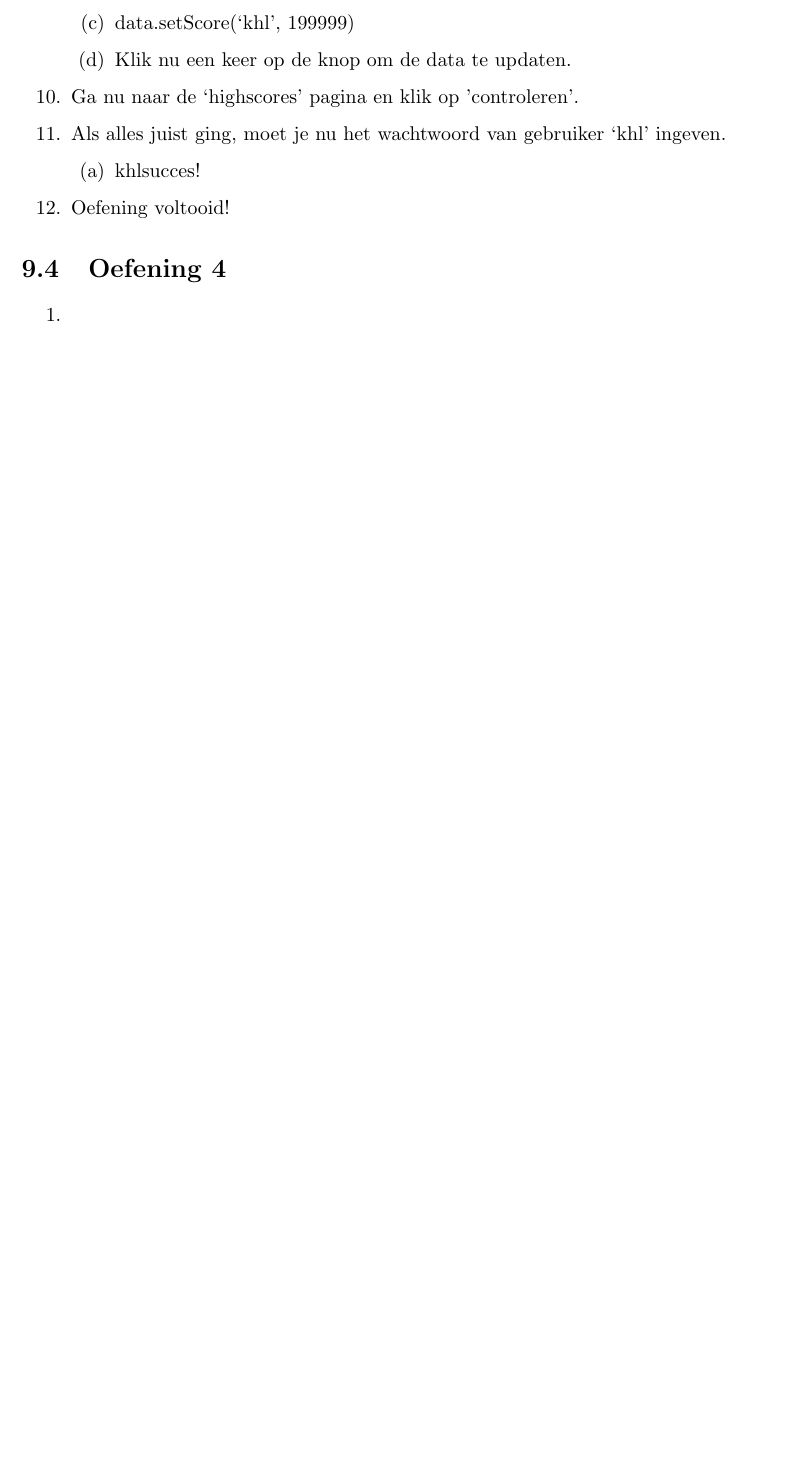
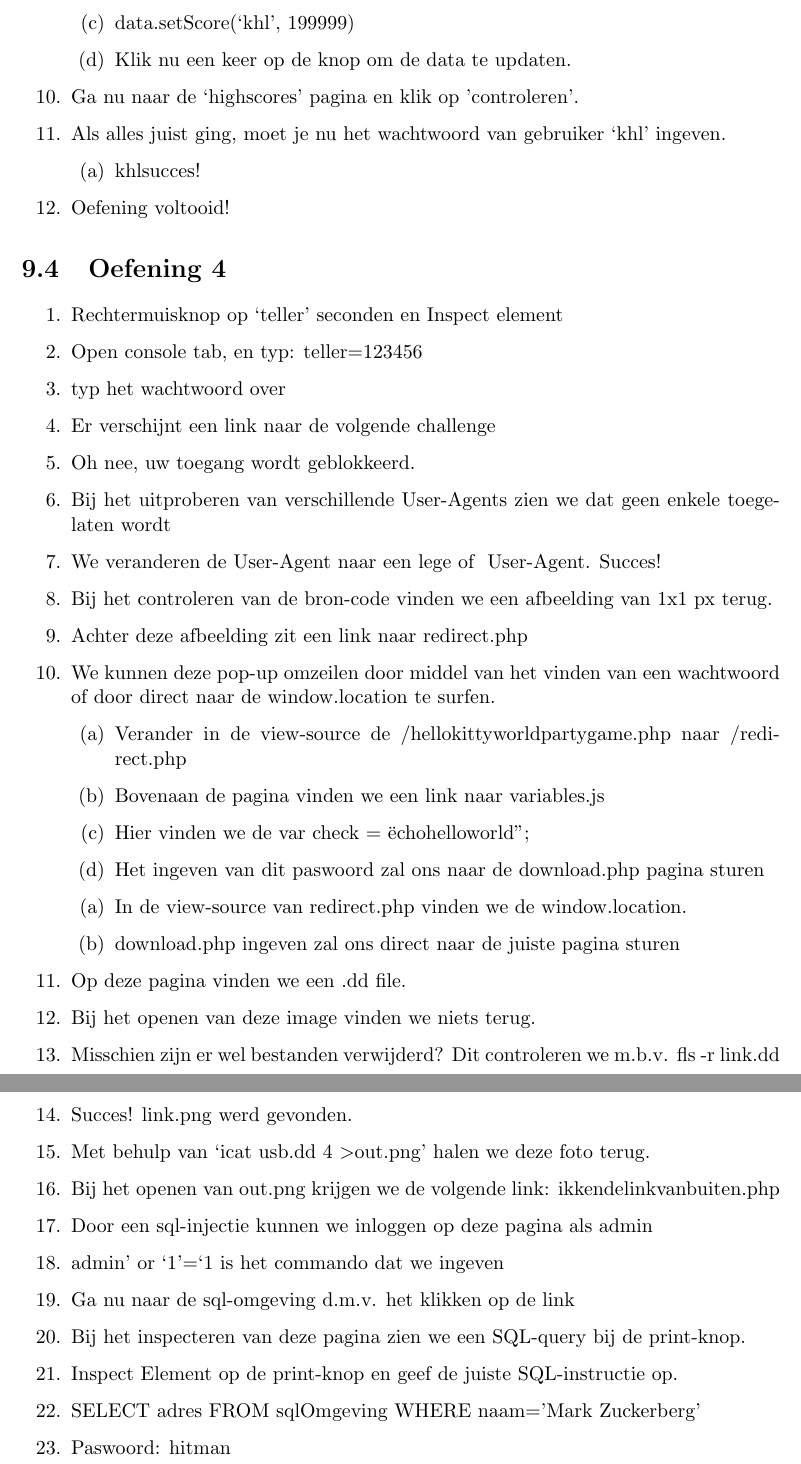
Before and after one commit to adriaandens/Eindwerk-Verslag, a LaTeX document (verslag_oefeningen.tex, which reads verslag_oefeningen/complex/oef4.tex): part of page 54 of 54 before the commit and two parts of pages 55 and 56 of 56 after it, the two joined at a grey line, cut so that both start at the same text, the shorter picture padded with empty space. Compiled offline with pdfLaTeX.

Commit message:
Oefeningen up-to-date

```diff
--- a/verslag_oefeningen/complex/oef4.tex
+++ b/verslag_oefeningen/complex/oef4.tex
@@ -1,3 +1,35 @@
 \begin{enumerate}
-\item
+\item Rechtermuisknop op `teller' seconden en Inspect element
+\item Open console tab, en typ: teller=123456
+\item typ het wachtwoord over
+\item Er verschijnt een link naar de volgende challenge
+\item Oh nee, uw toegang wordt geblokkeerd.
+\item Bij het uitproberen van verschillende User-Agents zien we dat geen enkele toegelaten wordt
+\item We veranderen de User-Agent naar een lege of " " User-Agent. Succes!
+\item Bij het controleren van de bron-code vinden we een afbeelding van 1x1 px terug.
+\item Achter deze afbeelding zit een link naar redirect.php
+\item We kunnen deze pop-up omzeilen door middel van het vinden van een wachtwoord of door direct naar de window.location te surfen.
+\begin{enumerate}
+\item Verander in de view-source de /hellokittyworldpartygame.php naar /redirect.php
+\item Bovenaan de pagina vinden we een link naar variables.js
+\item Hier vinden we de var check = "echohelloworld";
+\item Het ingeven van dit paswoord zal ons naar de download.php pagina sturen
 \end{enumerate}
+\begin{enumerate}
+\item In de view-source van redirect.php vinden we de window.location.
+\item download.php ingeven zal ons direct naar de juiste pagina sturen
+\end{enumerate}
+\item Op deze pagina vinden we een .dd file.
+\item Bij het openen van deze image vinden we niets terug.
+\item Misschien zijn er wel bestanden verwijderd? Dit controleren we m.b.v. fls -r link.dd
+\item Succes! link.png werd gevonden.
+\item Met behulp van `icat usb.dd 4 \textgreater out.png' halen we deze foto terug.
+\item Bij het openen van out.png krijgen we de volgende link: ikkendelinkvanbuiten.php
+\item Door een sql-injectie kunnen we inloggen op deze pagina als admin
+\item admin' or `1'=`1 is het commando dat we ingeven
+\item Ga nu naar de sql-omgeving d.m.v. het klikken op de link
+\item Bij het inspecteren van deze pagina zien we een SQL-query bij de print-knop.
+\item Inspect Element op de print-knop en geef de juiste SQL-instructie op.
+\item SELECT adres FROM sqlOmgeving WHERE naam='Mark Zuckerberg'
+\item Paswoord: hitman
+\end{enumerate}
```
Also changed, not shown: verslag_oefeningen.tex (+2 -0 lines), verslag_oefeningen/web-based/oef19.tex (added, +60 -0 lines).
